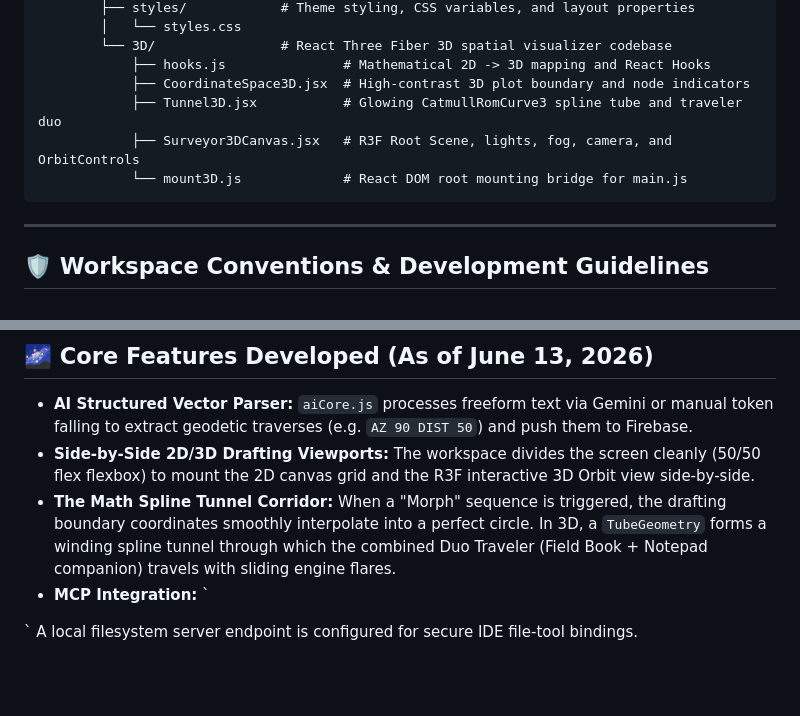
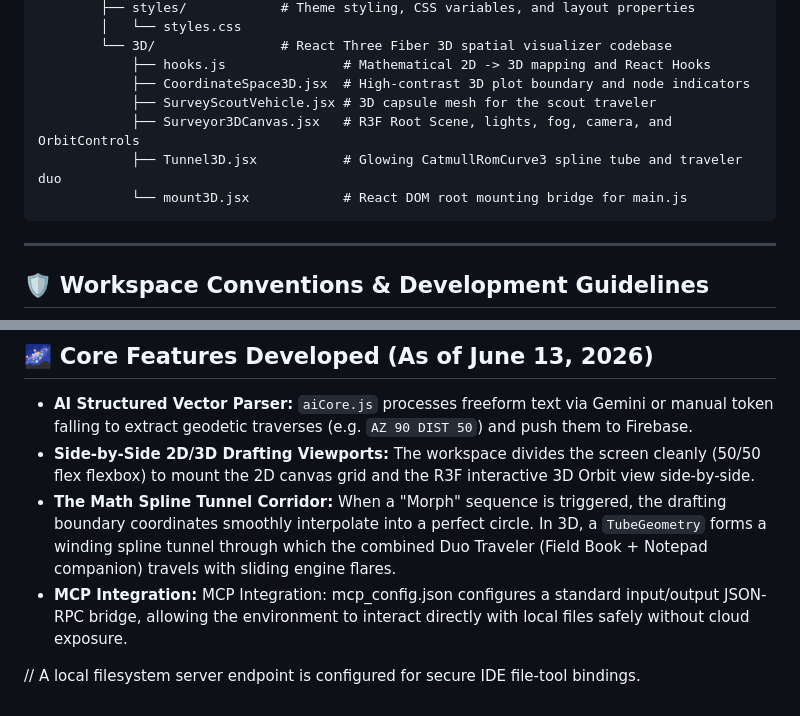
Before and after one commit to isaiah9238/The-Sketch-Project, a Markdown page: GEMINI.md, 2 parts joined by grey strips. Drawn GitHub-style; blank space fills up the shorter version.

Commit message:
docs: update 3D file structure documentation and clarify MCP configuration details

````diff
--- a/GEMINI.md
+++ b/GEMINI.md
@@ -54,9 +54,10 @@ The Sketch Project/
         └── 3D/                # React Three Fiber 3D spatial visualizer codebase
             ├── hooks.js               # Mathematical 2D -> 3D mapping and React Hooks
             ├── CoordinateSpace3D.jsx  # High-contrast 3D plot boundary and node indicators
+            ├── SurveyScoutVehicle.jsx # 3D capsule mesh for the scout traveler
+            ├── Surveyor3DCanvas.jsx   # R3F Root Scene, lights, fog, camera, and OrbitControls
             ├── Tunnel3D.jsx           # Glowing CatmullRomCurve3 spline tube and traveler duo
-            ├── Surveyor3DCanvas.jsx   # R3F Root Scene, lights, fog, camera, and OrbitControls
-            └── mount3D.js             # React DOM root mounting bridge for main.js
+            └── mount3D.jsx            # React DOM root mounting bridge for main.js
 ```
 
 ---
@@ -92,7 +93,8 @@ The Sketch Project/
   The workspace divides the screen cleanly (50/50 flex flexbox) to mount the 2D canvas grid and the R3F interactive 3D Orbit view side-by-side.
 * **The Math Spline Tunnel Corridor:**
   When a "Morph" sequence is triggered, the drafting boundary coordinates smoothly interpolate into a perfect circle. In 3D, a `TubeGeometry` forms a winding spline tunnel through which the combined Duo Traveler (Field Book + Notepad companion) travels with sliding engine flares.
-* **MCP Integration:** `
+* **MCP Integration:**
+  MCP Integration: mcp_config.json configures a standard input/output JSON-RPC bridge, allowing the environment to interact directly with local files safely without cloud exposure.
 
-`
-  A local filesystem server endpoint is configured for secure IDE file-tool bindings.
+
+//  A local filesystem server endpoint is configured for secure IDE file-tool bindings.
````
